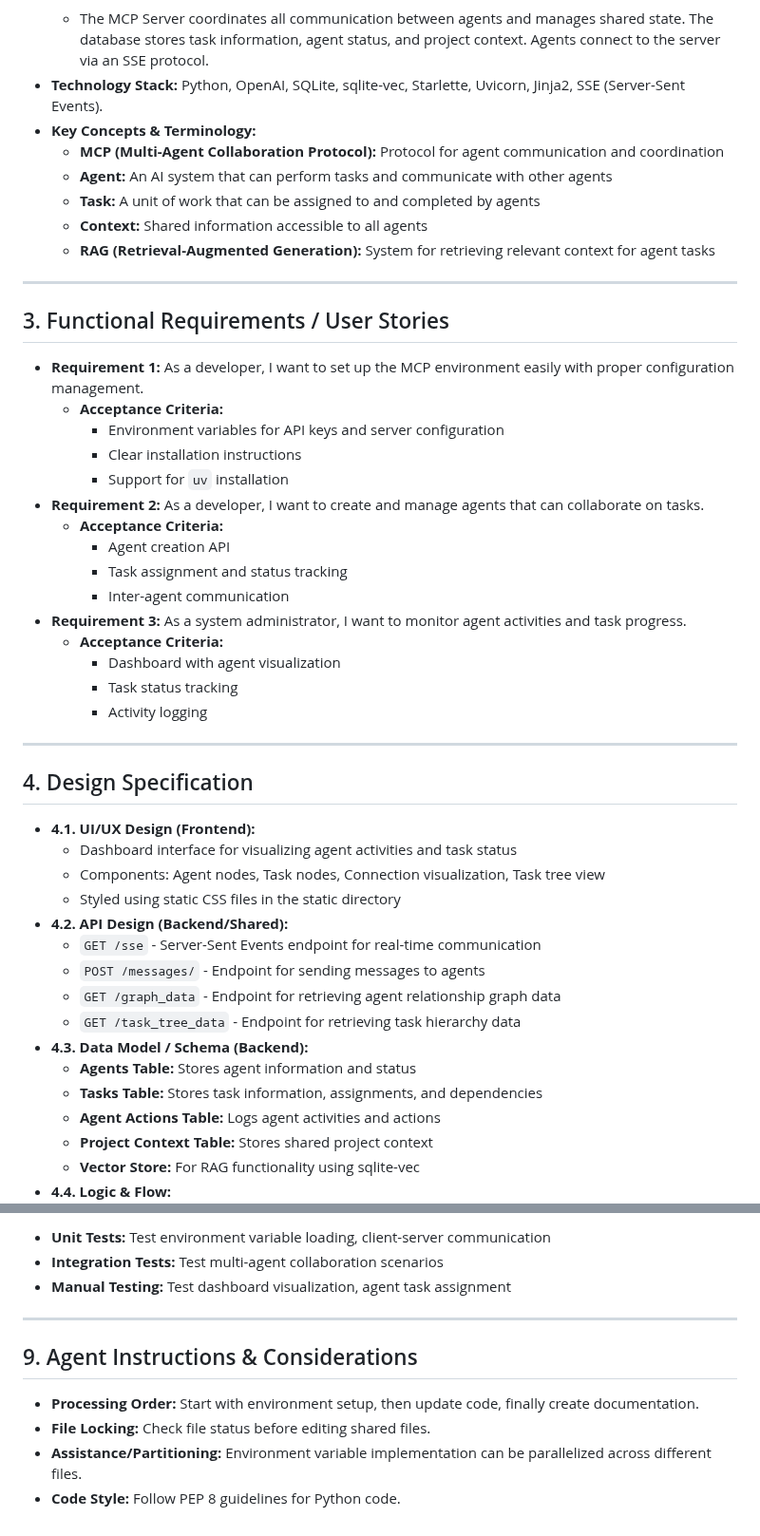
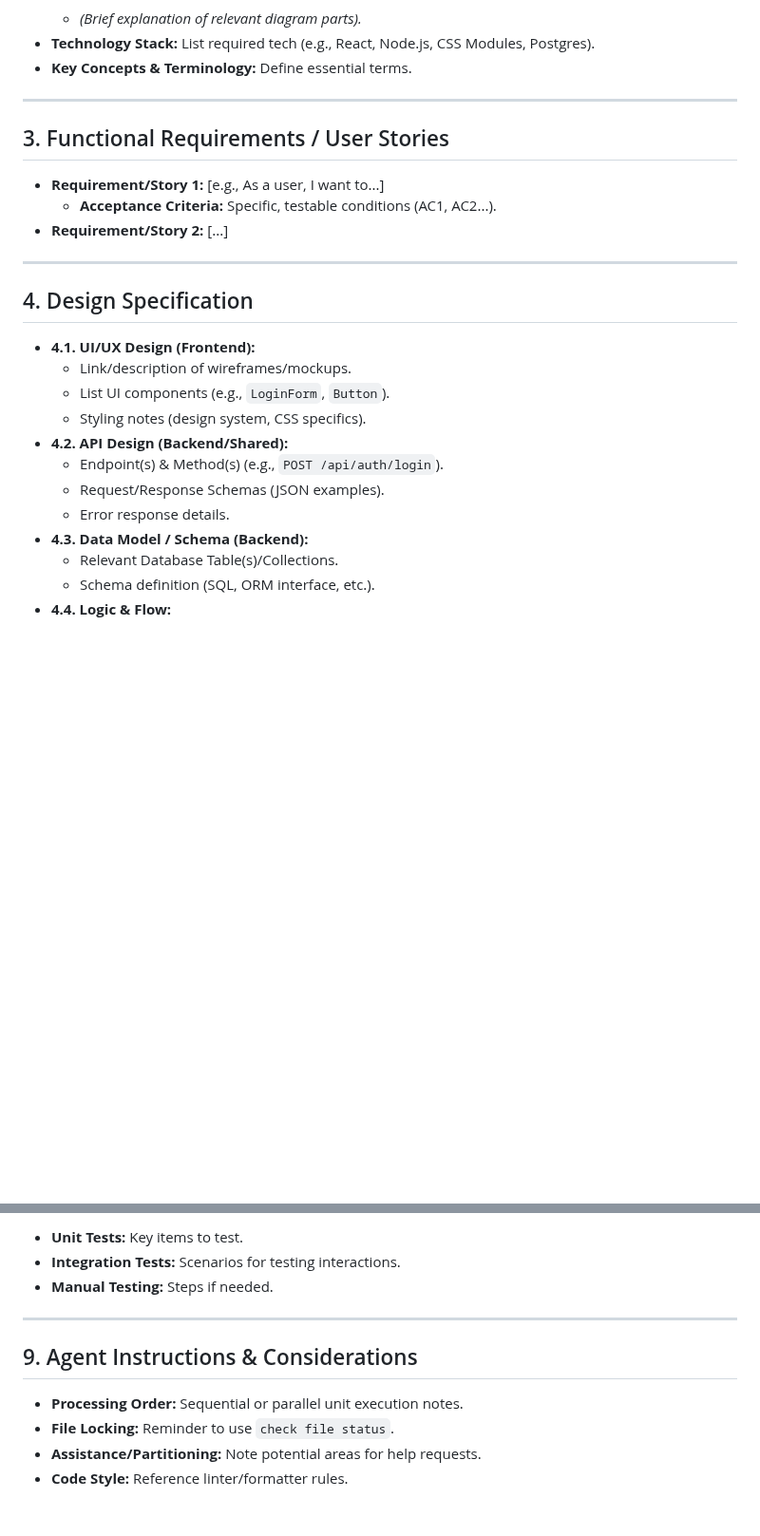
Before and after one commit to rinadelph/Agent-MCP, a Markdown page: MCD.md, 2 parts joined by grey strips. Shown at 95% size. Drawn GitHub-style; blank space fills up the shorter version.

````diff
--- a/MCD.md
+++ b/MCD.md
@@ -27,50 +16,29 @@
     ```
-    *   The MCP Server coordinates all communication between agents and manages shared state. The database stores task information, agent status, and project context. Agents connect to the server via an SSE protocol.
-*   **Technology Stack:** Python, OpenAI, SQLite, sqlite-vec, Starlette, Uvicorn, Jinja2, SSE (Server-Sent Events).
-*   **Key Concepts & Terminology:**
-    * **MCP (Multi-Agent Collaboration Protocol):** Protocol for agent communication and coordination
-    * **Agent:** An AI system that can perform tasks and communicate with other agents
-    * **Task:** A unit of work that can be assigned to and completed by agents
-    * **Context:** Shared information accessible to all agents
-    * **RAG (Retrieval-Augmented Generation):** System for retrieving relevant context for agent tasks
+    *   *(Brief explanation of relevant diagram parts).*
+*   **Technology Stack:** List required tech (e.g., React, Node.js, CSS Modules, Postgres).
+*   **Key Concepts & Terminology:** Define essential terms.
 
 ---
 
 ## 3. Functional Requirements / User Stories
 
-*   **Requirement 1:** As a developer, I want to set up the MCP environment easily with proper configuration management.
-    *   **Acceptance Criteria:**
-        * Environment variables for API keys and server configuration
-        * Clear installation instructions
-        * Support for `uv` installation
-*   **Requirement 2:** As a developer, I want to create and manage agents that can collaborate on tasks.
-    *   **Acceptance Criteria:**
-        * Agent creation API
-        * Task assignment and status tracking
-        * Inter-agent communication
-*   **Requirement 3:** As a system administrator, I want to monitor agent activities and task progress.
-    *   **Acceptance Criteria:**
-        * Dashboard with agent visualization
-        * Task status tracking
-        * Activity logging
+*   **Requirement/Story 1:** [e.g., As a user, I want to...]
+    *   **Acceptance Criteria:** Specific, testable conditions (AC1, AC2...).
+*   **Requirement/Story 2:** [...]
 
 ---
 
 ## 4. Design Specification
 
 *   **4.1. UI/UX Design (Frontend):**
-    *   Dashboard interface for visualizing agent activities and task status
-    *   Components: Agent nodes, Task nodes, Connection visualization, Task tree view
-    *   Styled using static CSS files in the static directory
+    *   Link/description of wireframes/mockups.
+    *   List UI components (e.g., `LoginForm`, `Button`).
+    *   Styling notes (design system, CSS specifics).
 *   **4.2. API Design (Backend/Shared):**
-    *   `GET /sse` - Server-Sent Events endpoint for real-time communication
-    *   `POST /messages/` - Endpoint for sending messages to agents
-    *   `GET /graph_data` - Endpoint for retrieving agent relationship graph data
-    *   `GET /task_tree_data` - Endpoint for retrieving task hierarchy data
+    *   Endpoint(s) & Method(s) (e.g., `POST /api/auth/login`).
+    *   Request/Response Schemas (JSON examples).
+    *   Error response details.
 *   **4.3. Data Model / Schema (Backend):**
-    *   **Agents Table:** Stores agent information and status
-    *   **Tasks Table:** Stores task information, assignments, and dependencies
-    *   **Agent Actions Table:** Logs agent activities and actions
-    *   **Project Context Table:** Stores shared project context
-    *   **Vector Store:** For RAG functionality using sqlite-vec
+    *   Relevant Database Table(s)/Collections.
+    *   Schema definition (SQL, ORM interface, etc.).
 *   **4.4. Logic & Flow:**
@@ -180,13 +90,13 @@
 
-*   **Unit Tests:** Test environment variable loading, client-server communication
-*   **Integration Tests:** Test multi-agent collaboration scenarios
-*   **Manual Testing:** Test dashboard visualization, agent task assignment
+*   **Unit Tests:** Key items to test.
+*   **Integration Tests:** Scenarios for testing interactions.
+*   **Manual Testing:** Steps if needed.
 
 ---
 
 ## 9. Agent Instructions & Considerations
 
-*   **Processing Order:** Start with environment setup, then update code, finally create documentation.
-*   **File Locking:** Check file status before editing shared files.
-*   **Assistance/Partitioning:** Environment variable implementation can be parallelized across different files.
-*   **Code Style:** Follow PEP 8 guidelines for Python code.
+*   **Processing Order:** Sequential or parallel unit execution notes.
+*   **File Locking:** Reminder to use `check file status`.
+*   **Assistance/Partitioning:** Note potential areas for help requests.
+*   **Code Style:** Reference linter/formatter rules.
````
Also changed, not shown: other parts of MCD.md (+29 -98 lines).
